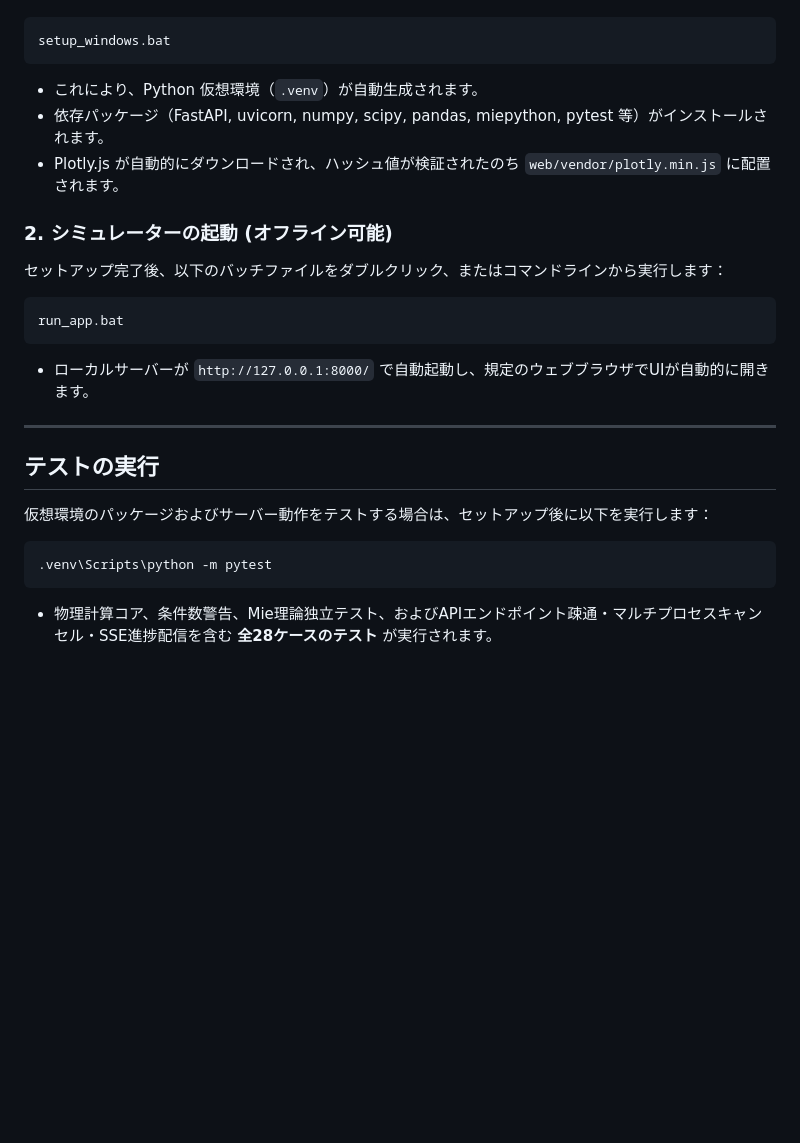
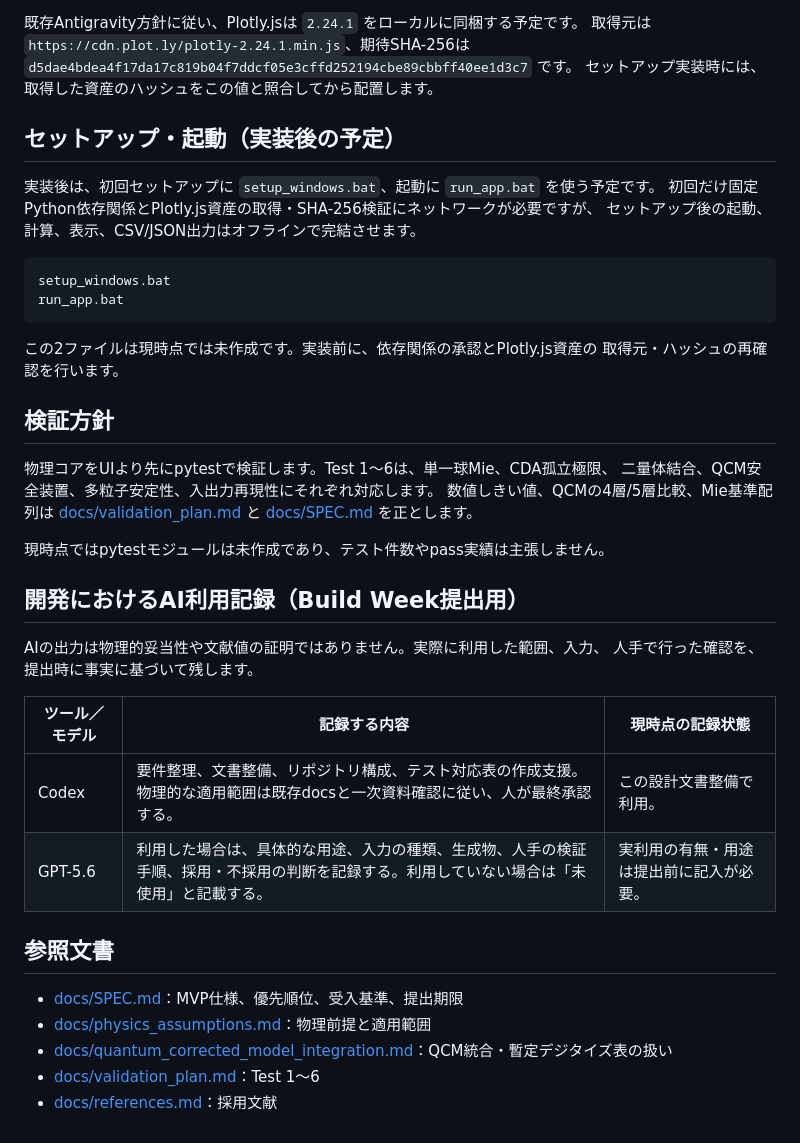
Before and after one commit to arataxl/plasmon-coupling-simulator-codex, a Markdown page: README.md, the part around one of its changes. GitHub-like rendering; blank space fills up the shorter version.

Commit message:
リポジトリ構成と運用文書を整備

````diff
--- a/README.md
+++ b/README.md
@@ -51,22 +66,45 @@
+既存Antigravity方針に従い、Plotly.jsは `2.24.1` をローカルに同梱する予定です。
+取得元は `https://cdn.plot.ly/plotly-2.24.1.min.js`、期待SHA-256は
+`d5dae4bdea4f17da17c819b04f7ddcf05e3cffd252194cbe89cbbff40ee1d3c7` です。
+セットアップ実装時には、取得した資産のハッシュをこの値と照合してから配置します。
+
+## セットアップ・起動（実装後の予定）
+
+実装後は、初回セットアップに `setup_windows.bat`、起動に `run_app.bat` を使う予定です。
+初回だけ固定Python依存関係とPlotly.js資産の取得・SHA-256検証にネットワークが必要ですが、
+セットアップ後の起動、計算、表示、CSV/JSON出力はオフラインで完結させます。
+
+```powershell
 setup_windows.bat
-```
-*   これにより、Python 仮想環境（`.venv`）が自動生成されます。
-*   依存パッケージ（FastAPI, uvicorn, numpy, scipy, pandas, miepython, pytest 等）がインストールされます。
-*   Plotly.js が自動的にダウンロードされ、ハッシュ値が検証されたのち `web/vendor/plotly.min.js` に配置されます。
-
-### 2. シミュレーターの起動 (オフライン可能)
-セットアップ完了後、以下のバッチファイルをダブルクリック、またはコマンドラインから実行します：
-```bash
 run_app.bat
 ```
-*   ローカルサーバーが `http://127.0.0.1:8000/` で自動起動し、規定のウェブブラウザでUIが自動的に開きます。
 
----
+この2ファイルは現時点では未作成です。実装前に、依存関係の承認とPlotly.js資産の
+取得元・ハッシュの再確認を行います。
 
-## テストの実行
+## 検証方針
 
-仮想環境のパッケージおよびサーバー動作をテストする場合は、セットアップ後に以下を実行します：
-```bash
-.venv\Scripts\python -m pytest
-```
-*   物理計算コア、条件数警告、Mie理論独立テスト、およびAPIエンドポイント疎通・マルチプロセスキャンセル・SSE進捗配信を含む **全28ケースのテスト** が実行されます。
+物理コアをUIより先にpytestで検証します。Test 1〜6は、単一球Mie、CDA孤立極限、
+二量体結合、QCM安全装置、多粒子安定性、入出力再現性にそれぞれ対応します。
+数値しきい値、QCMの4層/5層比較、Mie基準配列は
+[docs/validation_plan.md](docs/validation_plan.md) と [docs/SPEC.md](docs/SPEC.md) を正とします。
+
+現時点ではpytestモジュールは未作成であり、テスト件数やpass実績は主張しません。
+
+## 開発におけるAI利用記録（Build Week提出用）
+
+AIの出力は物理的妥当性や文献値の証明ではありません。実際に利用した範囲、入力、
+人手で行った確認を、提出時に事実に基づいて残します。
+
+| ツール／モデル | 記録する内容 | 現時点の記録状態 |
+| --- | --- | --- |
+| Codex | 要件整理、文書整備、リポジトリ構成、テスト対応表の作成支援。物理的な適用範囲は既存docsと一次資料確認に従い、人が最終承認する。 | この設計文書整備で利用。 |
+| GPT-5.6 | 利用した場合は、具体的な用途、入力の種類、生成物、人手の検証手順、採用・不採用の判断を記録する。利用していない場合は「未使用」と記載する。 | 実利用の有無・用途は提出前に記入が必要。 |
+
+## 参照文書
+
+- [docs/SPEC.md](docs/SPEC.md)：MVP仕様、優先順位、受入基準、提出期限
+- [docs/physics_assumptions.md](docs/physics_assumptions.md)：物理前提と適用範囲
+- [docs/quantum_corrected_model_integration.md](docs/quantum_corrected_model_integration.md)：QCM統合・暫定デジタイズ表の扱い
+- [docs/validation_plan.md](docs/validation_plan.md)：Test 1〜6
+- [docs/references.md](docs/references.md)：採用文献
````
Also changed, not shown: other parts of README.md (+55 -40 lines), AGENTS.md (+25 -7 lines), docs/repository_structure.md (added, +151 -0 lines).
